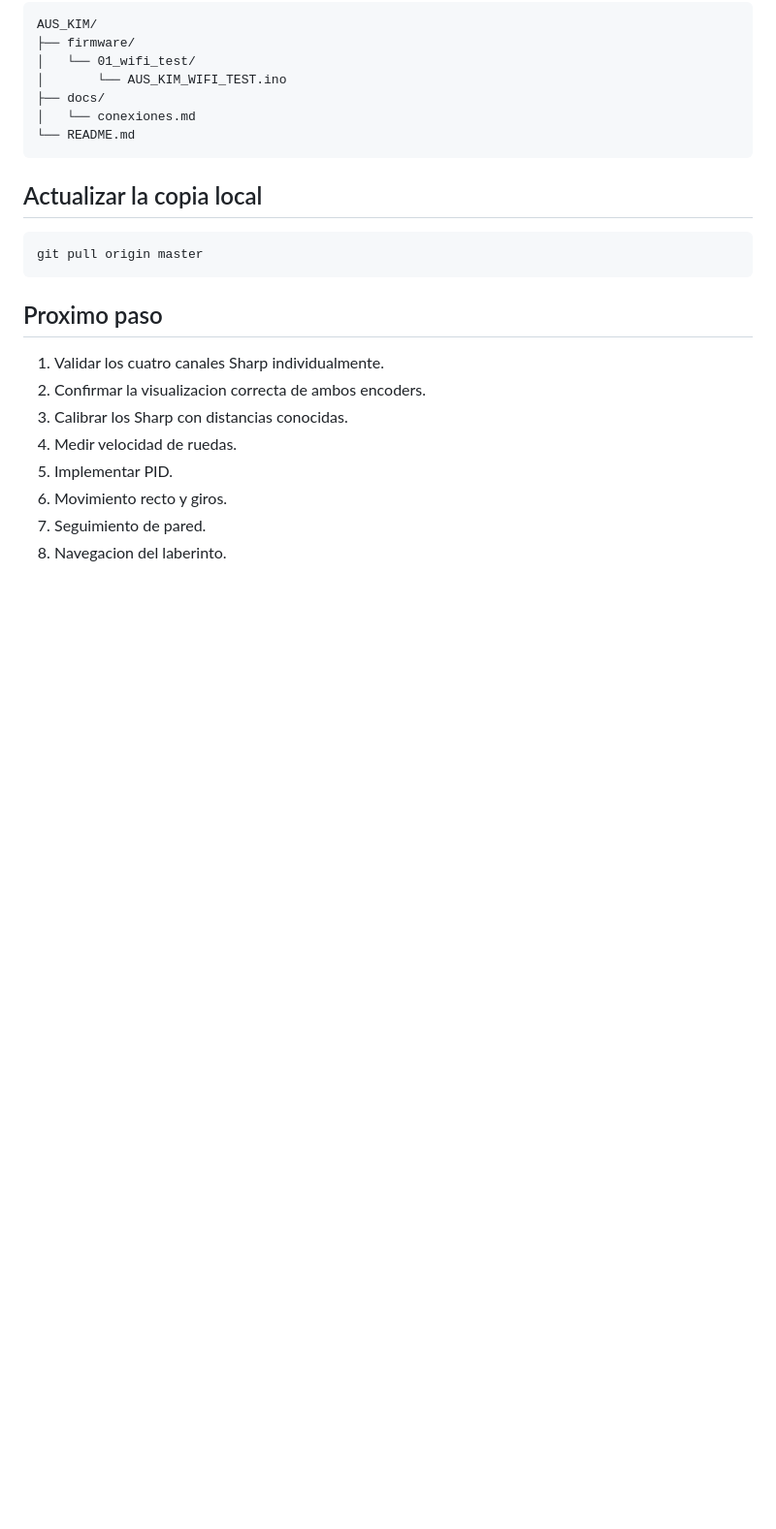
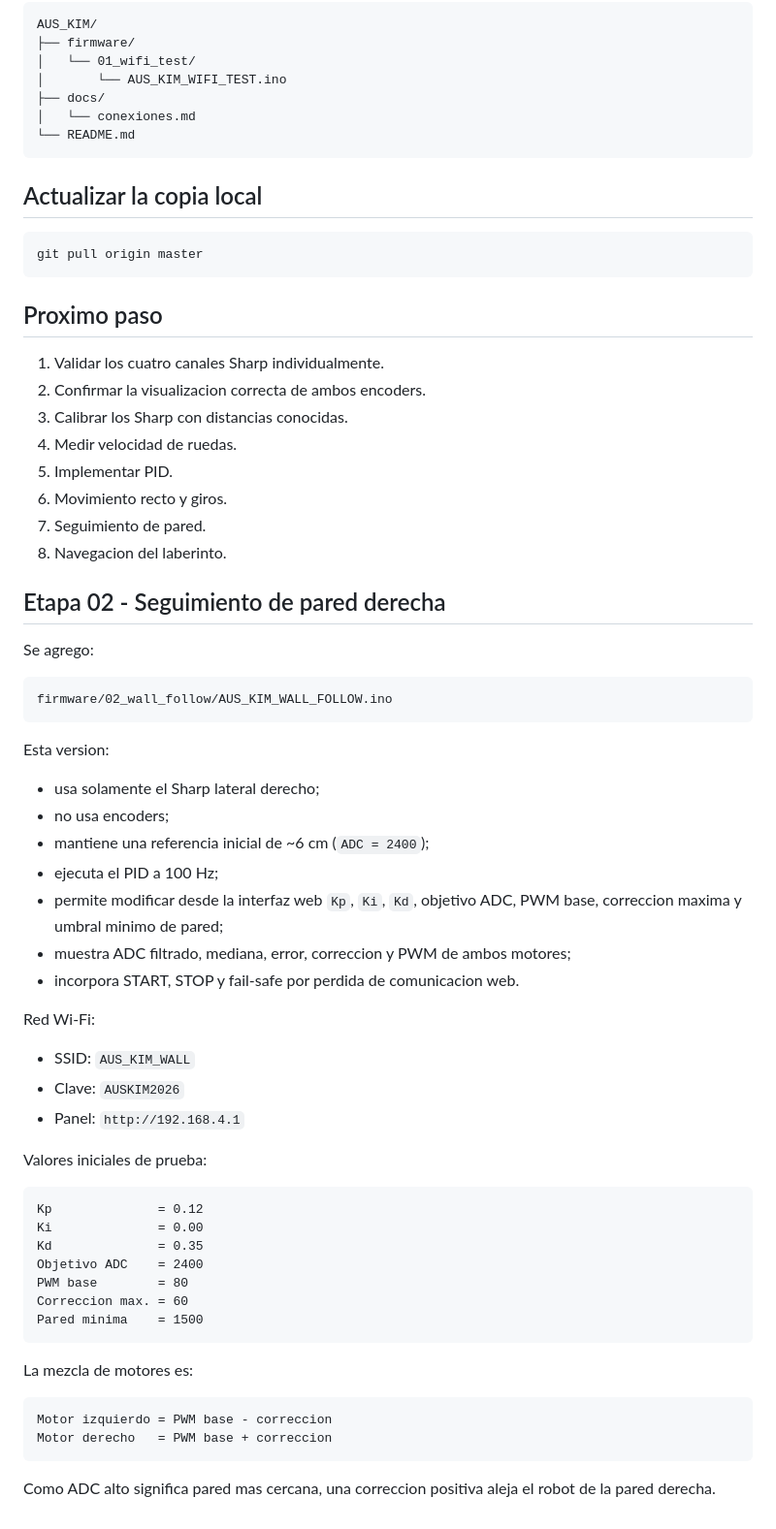
Before and after one commit to srampello/AUS_KIM, a Markdown page: README.md, the part around the change. Shown at 97% size. Rendered like a GitHub page; blank space fills up the shorter version.

Commit message:
Documentar etapa 02 de seguimiento de pared derecha

````diff
--- a/README.md
+++ b/README.md
@@ -144,3 +144,49 @@ git pull origin master
 6. Movimiento recto y giros.
 7. Seguimiento de pared.
 8. Navegacion del laberinto.
+
+
+## Etapa 02 - Seguimiento de pared derecha
+
+Se agrego:
+
+```text
+firmware/02_wall_follow/AUS_KIM_WALL_FOLLOW.ino
+```
+
+Esta version:
+
+- usa solamente el Sharp lateral derecho;
+- no usa encoders;
+- mantiene una referencia inicial de ~6 cm (`ADC = 2400`);
+- ejecuta el PID a 100 Hz;
+- permite modificar desde la interfaz web `Kp`, `Ki`, `Kd`, objetivo ADC, PWM base, correccion maxima y umbral minimo de pared;
+- muestra ADC filtrado, mediana, error, correccion y PWM de ambos motores;
+- incorpora START, STOP y fail-safe por perdida de comunicacion web.
+
+Red Wi-Fi:
+
+- SSID: `AUS_KIM_WALL`
+- Clave: `AUSKIM2026`
+- Panel: `http://192.168.4.1`
+
+Valores iniciales de prueba:
+
+```text
+Kp              = 0.12
+Ki              = 0.00
+Kd              = 0.35
+Objetivo ADC    = 2400
+PWM base        = 80
+Correccion max. = 60
+Pared minima    = 1500
+```
+
+La mezcla de motores es:
+
+```text
+Motor izquierdo = PWM base - correccion
+Motor derecho   = PWM base + correccion
+```
+
+Como ADC alto significa pared mas cercana, una correccion positiva aleja el robot de la pared derecha.
````
